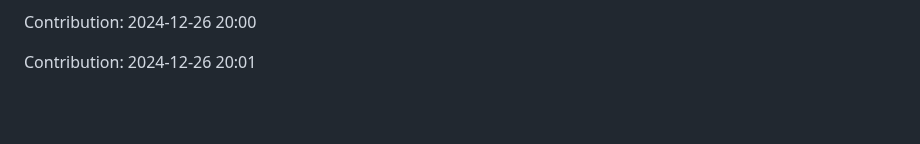
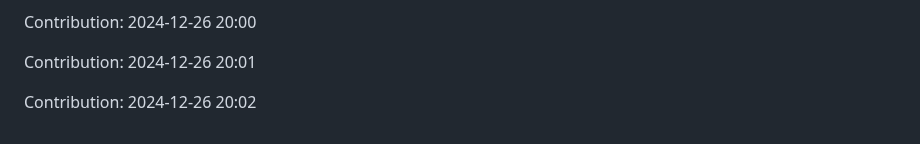
Before and after one commit to Shreyansh-77/AI-Agents, a Markdown page: README.md, the part around the change. GitHub-like rendering; blank space fills up the shorter version.

Commit message:
"Contribution: 2024-12-26 20:02"

```diff
--- a/README.md
+++ b/README.md
@@ -357,3 +357,5 @@ Contribution: 2024-12-25 20:06
 Contribution: 2024-12-26 20:00
 
 Contribution: 2024-12-26 20:01
+
+Contribution: 2024-12-26 20:02
```
